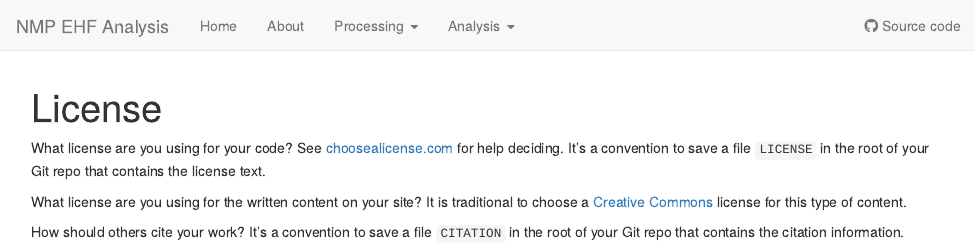
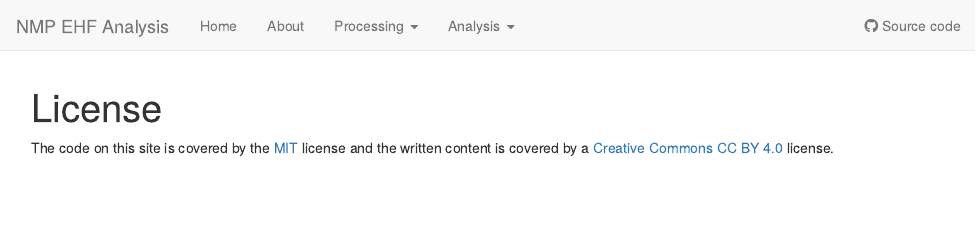
Before and after one commit to jma1991/NMP_EHF, an R Markdown document (analysis/license.Rmd): the page in a window 1100 px wide, from its top. Rendered offline with R 4.5, knitr and Pandoc, with nearby package versions; drawn as R Markdown's standard HTML page in place of the format the file asks for.

Commit message:
wflow_publish(files = "analysis/license.Rmd")

```diff
--- a/analysis/license.Rmd
+++ b/analysis/license.Rmd
@@ -7,15 +7,7 @@ editor_options:
   chunk_output_type: console
 ---
 
-What license are you using for your code? See [choosealicense.com][choose] for
-help deciding. It's a convention to save a file `LICENSE` in the root of your
-Git repo that contains the license text.
+The code on this site is covered by the [MIT][mit] license and the written content is covered by a [Creative Commons CC BY 4.0][cc] license.
 
-What license are you using for the written content on your site? It is
-traditional to choose a [Creative Commons][cc] license for this type of content.
-
-[choose]: http://choosealicense.com/
-[cc]: https://creativecommons.org/choose/
-
-How should others cite your work? It's a convention to save a file `CITATION`
-in the root of your Git repo that contains the citation information.
+[mit]: https://choosealicense.com/licenses/mit/
+[cc]: https://creativecommons.org/licenses/by/4.0/
```
